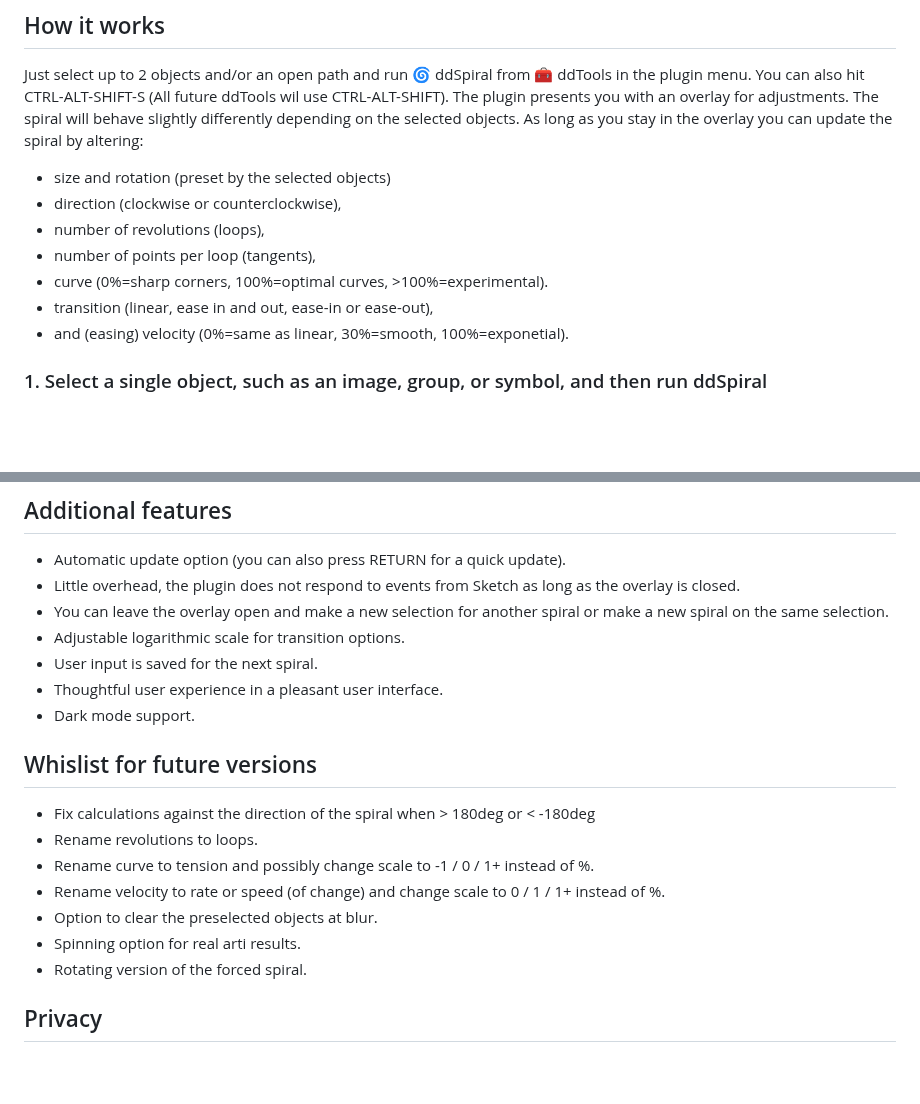
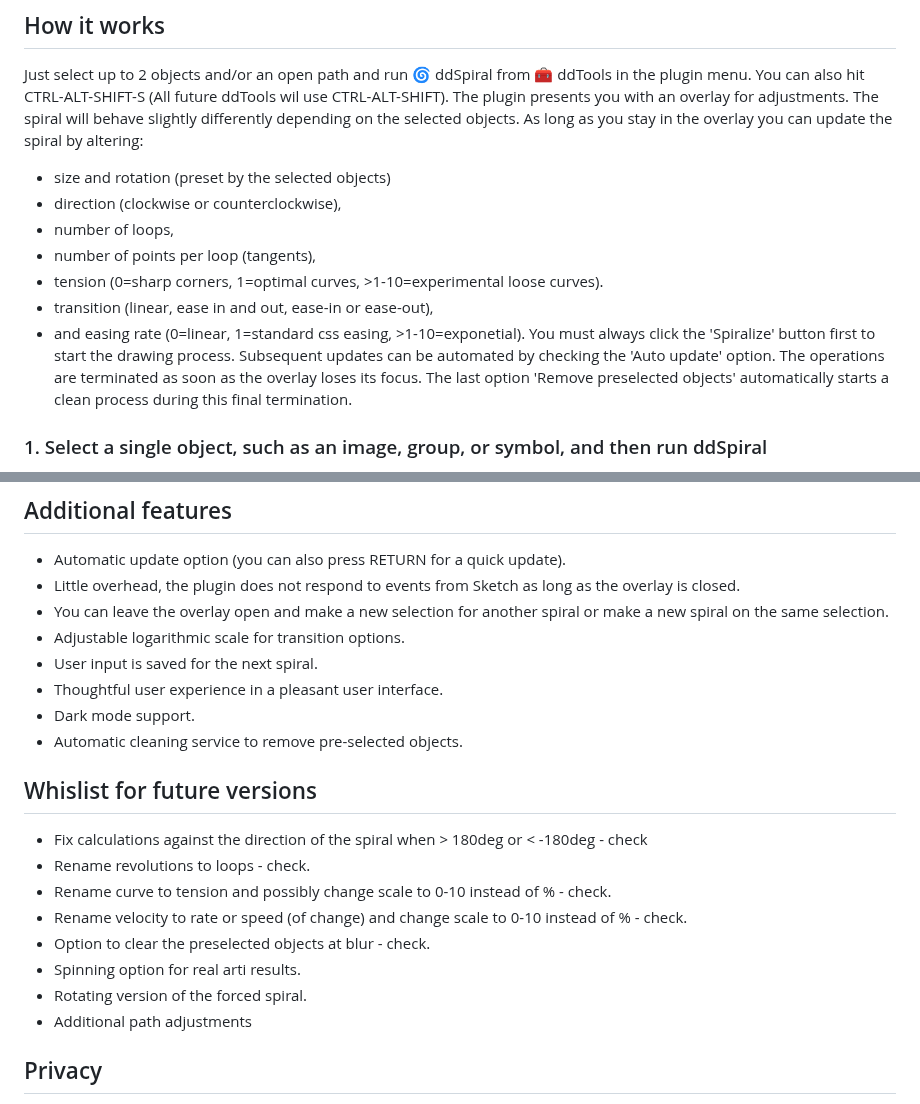
Before and after one commit to Design-Dude/ddSpiral, a Markdown page: README.md, 2 parts joined by grey strips. GitHub-like rendering; blank space fills up the shorter version.

```diff
--- a/README.md
+++ b/README.md
@@ -15,11 +15,12 @@ Download and double-click the [latest version.](https://github.com/Design-Dude/d
 Just select up to 2 objects and/or an open path and run 🌀 ddSpiral from 🧰 ddTools in the plugin menu. You can also hit CTRL-ALT-SHIFT-S (All future ddTools wil use CTRL-ALT-SHIFT). The plugin presents you with an overlay for adjustments. The spiral will behave slightly differently depending on the selected objects. As long as you stay in the overlay you can update the spiral by altering:
 - size and rotation (preset by the selected objects)
 - direction (clockwise or counterclockwise),
-- number of revolutions (loops),
+- number of loops,
 - number of points per loop (tangents),
-- curve (0%=sharp corners, 100%=optimal curves, >100%=experimental).
+- tension (0=sharp corners, 1=optimal curves, >1-10=experimental loose curves).
 - transition (linear, ease in and out, ease-in or ease-out),
-- and (easing) velocity (0%=same as linear, 30%=smooth, 100%=exponetial).
+- and easing rate (0=linear, 1=standard css easing, >1-10=exponetial).
+You must always click the 'Spiralize' button first to start the drawing process. Subsequent updates can be automated by checking the 'Auto update' option. The operations are terminated as soon as the overlay loses its focus. The last option 'Remove preselected objects' automatically starts a clean process during this final termination.
 
 ### 1. Select a single object, such as an image, group, or symbol, and then run ddSpiral
 If you select 1 object, not a path, the spiral rotates from the bounding box to the center of the object. Position, size and rotation are inherited from the selected object. The spiral is drawn on top of the object in the same group.
@@ -49,15 +50,17 @@ The spiral is stretched from the first object to the second, using their coordin
 - User input is saved for the next spiral.
 - Thoughtful user experience in a pleasant user interface.
 - Dark mode support.
+- Automatic cleaning service to remove pre-selected objects.
 
 ## Whislist for future versions
-- Fix calculations against the direction of the spiral when > 180deg or < -180deg
-- Rename revolutions to loops.
-- Rename curve to tension and possibly change scale to -1 / 0 / 1+ instead of %.
-- Rename velocity to rate or speed (of change) and change scale to 0 / 1 / 1+ instead of %.
-- Option to clear the preselected objects at blur.
+- Fix calculations against the direction of the spiral when > 180deg or < -180deg - check
+- Rename revolutions to loops - check.
+- Rename curve to tension and possibly change scale to 0-10 instead of % - check.
+- Rename velocity to rate or speed (of change) and change scale to 0-10 instead of % - check.
+- Option to clear the preselected objects at blur - check.
 - Spinning option for real arti results.
 - Rotating version of the forced spiral.
+- Additional path adjustments
 
 ## Privacy
 ddPlugin will ping the ddServer for updates upon activation. No data is sent to the server. By using the plugin, you automatically agree to this fait accompli (or you can strip the functionality and build your own version of the plugin).
```
